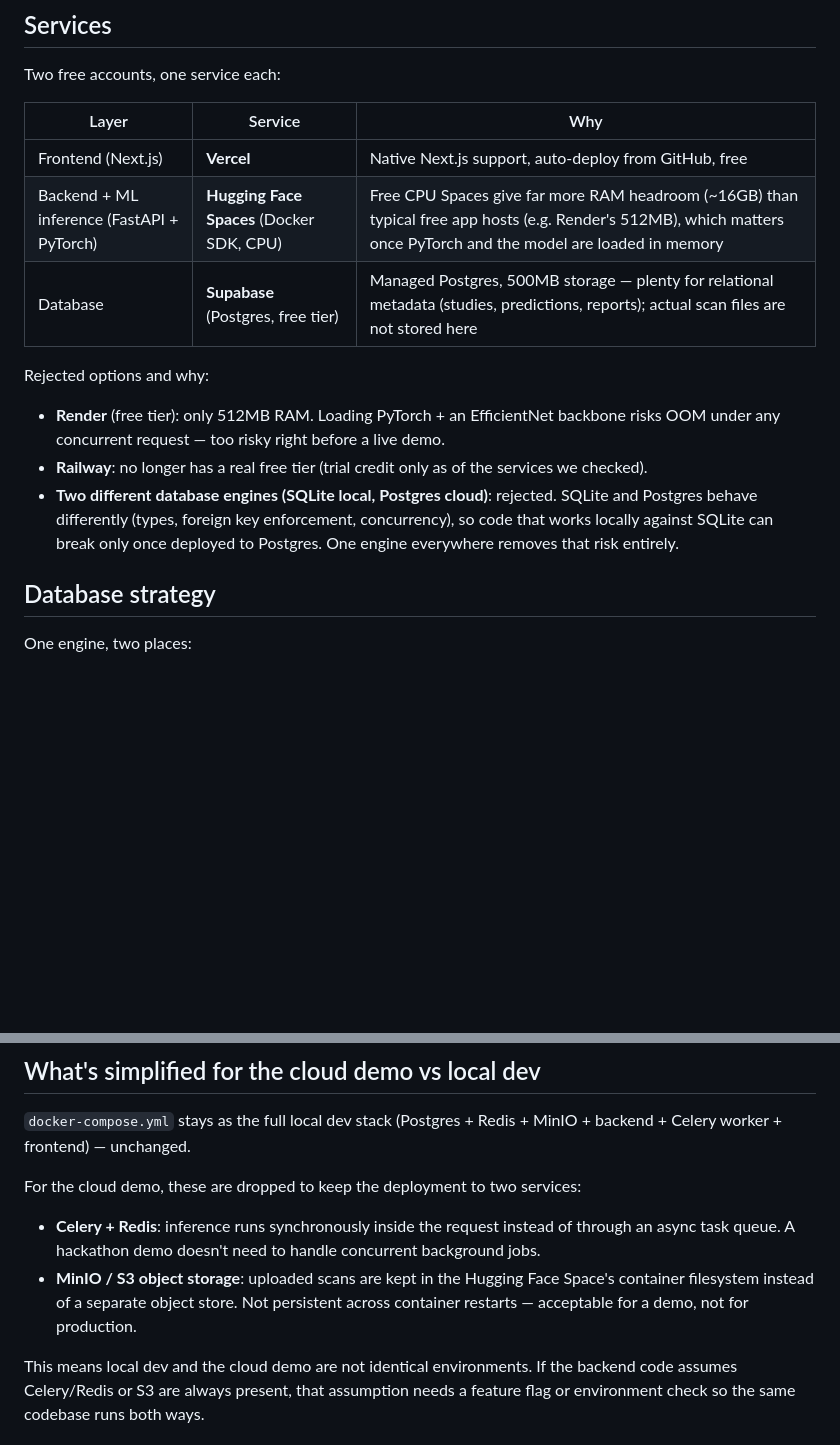
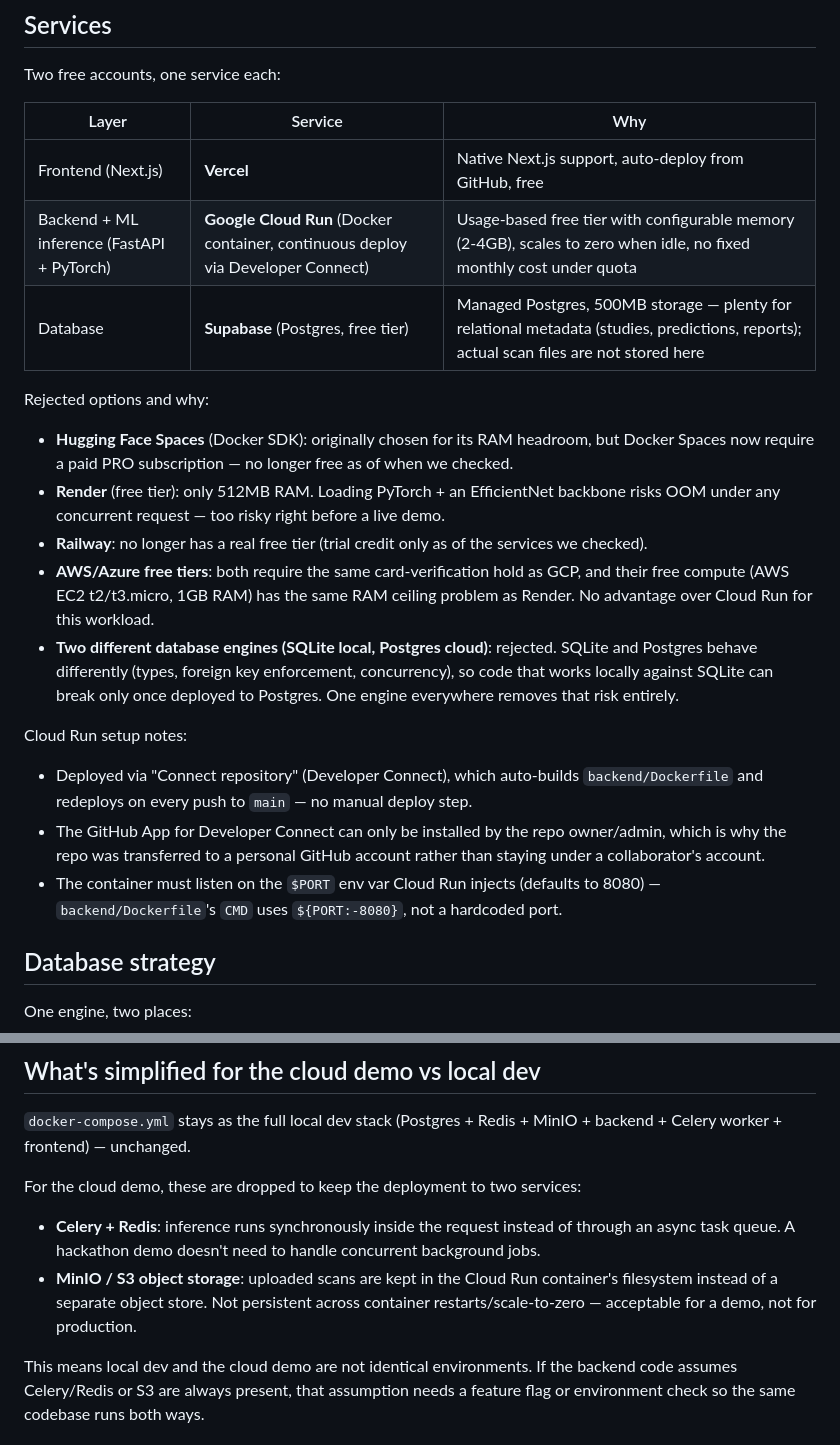
Before and after one commit to Juanpacol/Tumor-Classification-App, a Markdown page: docs/deployment.md, 2 parts joined by grey strips. Drawn GitHub-style; blank space fills up the shorter version.

Commit message:
AB-99: docs(infra): update deployment docs from Hugging Face Spaces to Google Cloud Run
Hugging Face Spaces Docker SDK now requires a paid PRO plan. Backend hosting moved to Google Cloud Run (free tier, configurable RAM, continuous deploy via Developer Connect).

Co-Authored-By: Claude Sonnet 5 <noreply@anthropic.com>

```diff
--- a/docs/deployment.md
+++ b/docs/deployment.md
@@ -9,13 +9,20 @@ Two free accounts, one service each:
 | Layer | Service | Why |
 |---|---|---|
 | Frontend (Next.js) | **Vercel** | Native Next.js support, auto-deploy from GitHub, free |
-| Backend + ML inference (FastAPI + PyTorch) | **Hugging Face Spaces** (Docker SDK, CPU) | Free CPU Spaces give far more RAM headroom (~16GB) than typical free app hosts (e.g. Render's 512MB), which matters once PyTorch and the model are loaded in memory |
+| Backend + ML inference (FastAPI + PyTorch) | **Google Cloud Run** (Docker container, continuous deploy via Developer Connect) | Usage-based free tier with configurable memory (2-4GB), scales to zero when idle, no fixed monthly cost under quota |
 | Database | **Supabase** (Postgres, free tier) | Managed Postgres, 500MB storage — plenty for relational metadata (studies, predictions, reports); actual scan files are not stored here |
 
 Rejected options and why:
+- **Hugging Face Spaces** (Docker SDK): originally chosen for its RAM headroom, but Docker Spaces now require a paid PRO subscription — no longer free as of when we checked.
 - **Render** (free tier): only 512MB RAM. Loading PyTorch + an EfficientNet backbone risks OOM under any concurrent request — too risky right before a live demo.
 - **Railway**: no longer has a real free tier (trial credit only as of the services we checked).
+- **AWS/Azure free tiers**: both require the same card-verification hold as GCP, and their free compute (AWS EC2 t2/t3.micro, 1GB RAM) has the same RAM ceiling problem as Render. No advantage over Cloud Run for this workload.
 - **Two different database engines (SQLite local, Postgres cloud)**: rejected. SQLite and Postgres behave differently (types, foreign key enforcement, concurrency), so code that works locally against SQLite can break only once deployed to Postgres. One engine everywhere removes that risk entirely.
+
+Cloud Run setup notes:
+- Deployed via "Connect repository" (Developer Connect), which auto-builds `backend/Dockerfile` and redeploys on every push to `main` — no manual deploy step.
+- The GitHub App for Developer Connect can only be installed by the repo owner/admin, which is why the repo was transferred to a personal GitHub account rather than staying under a collaborator's account.
+- The container must listen on the `$PORT` env var Cloud Run injects (defaults to 8080) — `backend/Dockerfile`'s `CMD` uses `${PORT:-8080}`, not a hardcoded port.
 
 ## Database strategy
 
@@ -33,7 +40,7 @@ Supabase free-tier note: projects pause after 7 days of inactivity and need a ma
 For the cloud demo, these are dropped to keep the deployment to two services:
 
 - **Celery + Redis**: inference runs synchronously inside the request instead of through an async task queue. A hackathon demo doesn't need to handle concurrent background jobs.
-- **MinIO / S3 object storage**: uploaded scans are kept in the Hugging Face Space's container filesystem instead of a separate object store. Not persistent across container restarts — acceptable for a demo, not for production.
+- **MinIO / S3 object storage**: uploaded scans are kept in the Cloud Run container's filesystem instead of a separate object store. Not persistent across container restarts/scale-to-zero — acceptable for a demo, not for production.
 
 This means local dev and the cloud demo are not identical environments. If the backend code assumes Celery/Redis or S3 are always present, that assumption needs a feature flag or environment check so the same codebase runs both ways.
 
```
Also changed, not shown: other parts of docs/deployment.md (+1 -1 lines), CLAUDE.md (+1 -1 lines).
